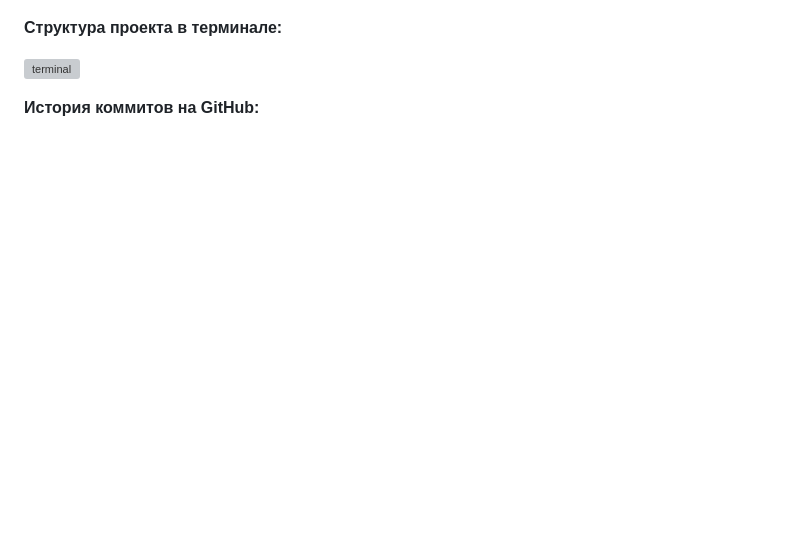
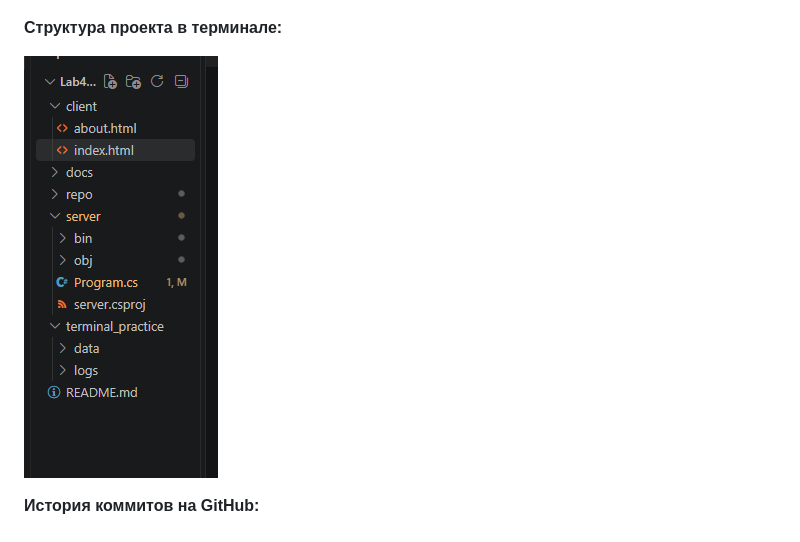
Before and after one commit to krekerfit1/Laba4_ISRPO_Istomin, a Markdown page: README.md, the part around the change. GitHub-like rendering; blank space fills up the shorter version; grey boxes are pictures that could not be loaded.

```diff
--- a/README.md
+++ b/README.md
@@ -94,7 +94,8 @@ $$
 
 **Структура проекта в терминале:**
 
-![terminal](./repo/tree_by_Istomin.png)
+![terminal](./repo/tree_by_istomin.png)
+
 
 **История коммитов на GitHub:**
 
```
